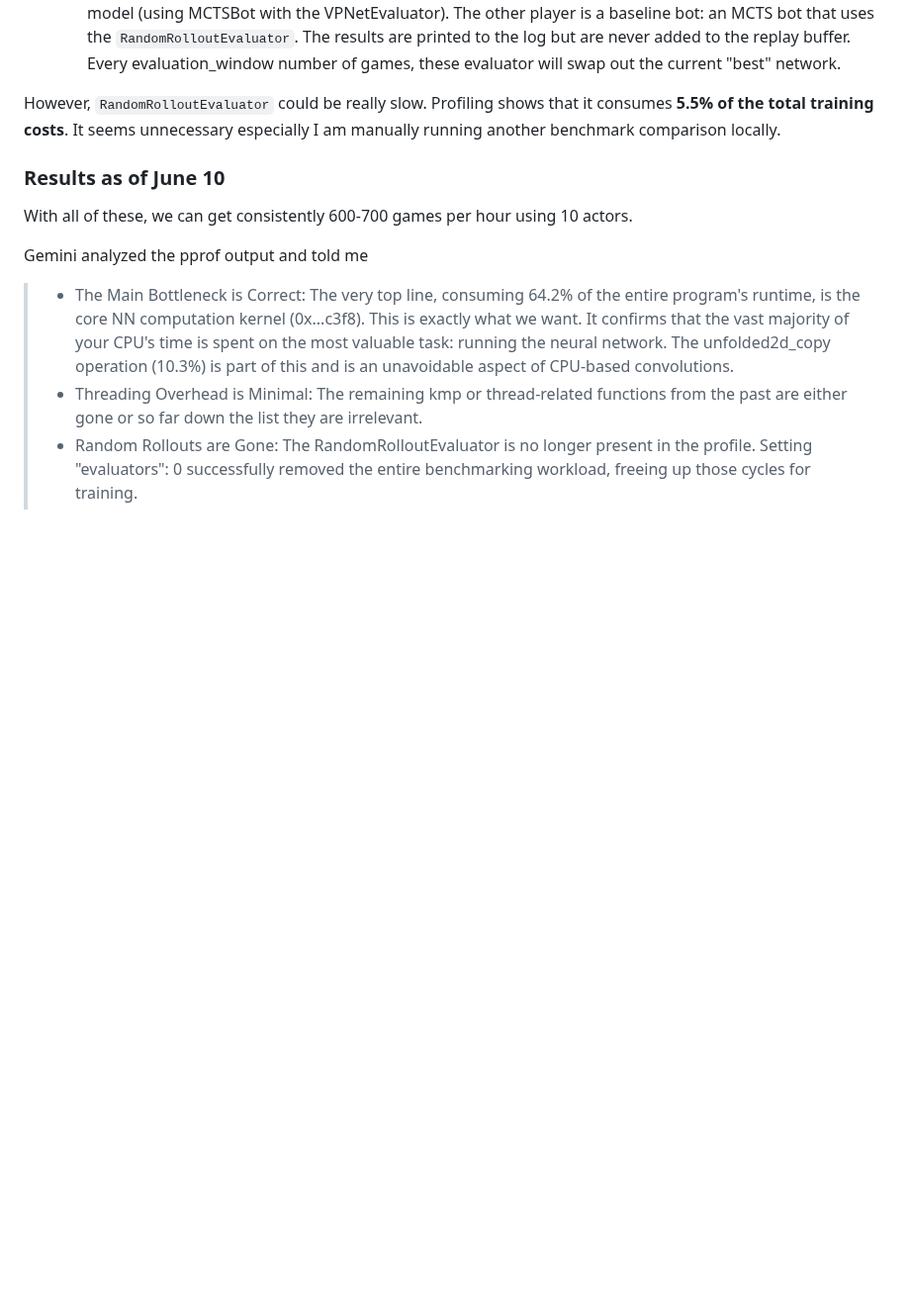
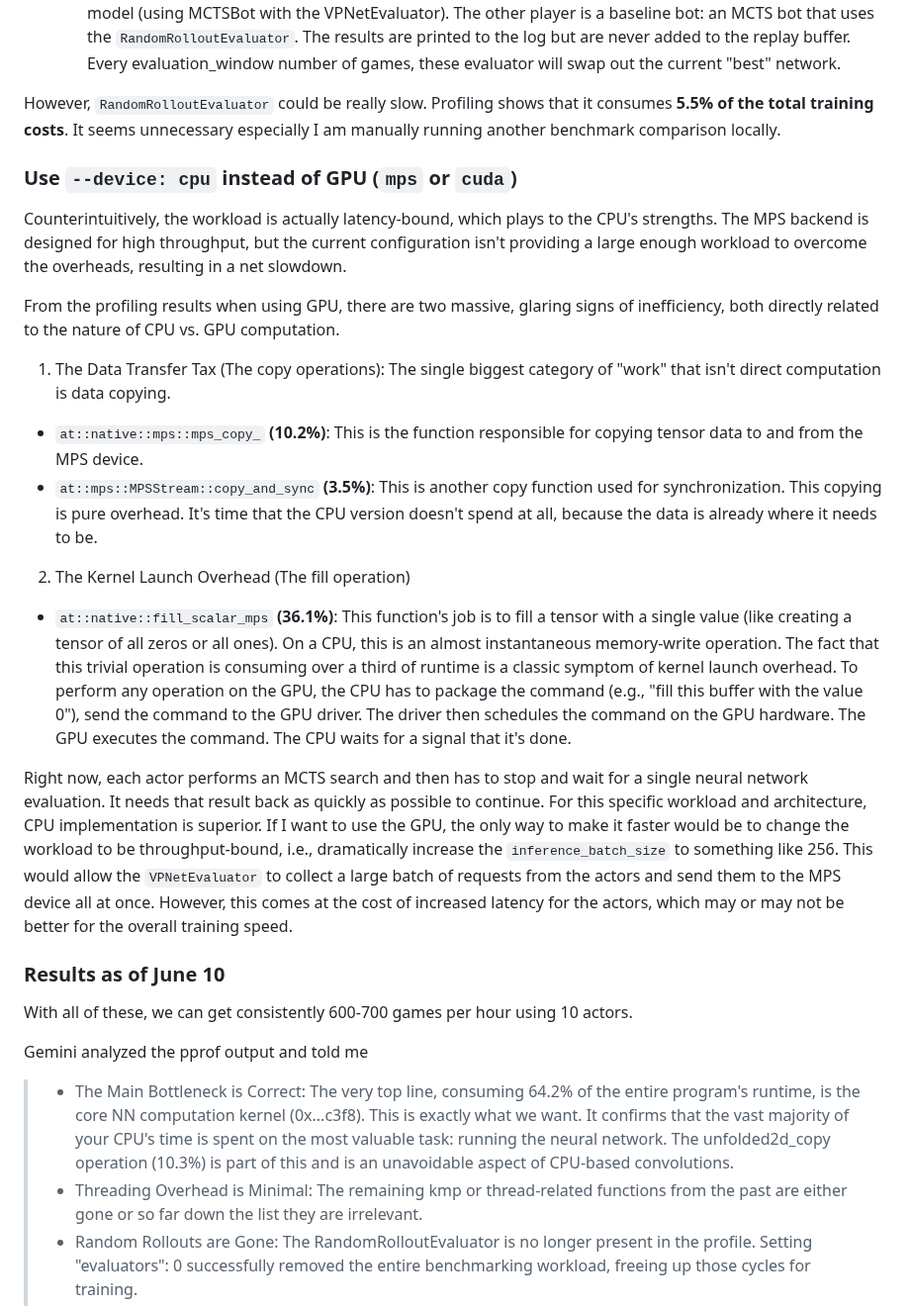
Before and after one commit to fenghaolw/azul-helper, a Markdown page: game_cpp/README.md, the part around the change. Shown at 99% size. Drawn GitHub-style; blank space fills up the shorter version.

Commit message:
explain why CPU is better for now.

```diff
--- a/game_cpp/README.md
+++ b/game_cpp/README.md
@@ -390,6 +390,20 @@ It uses these batches to run the training step on the neural network (model->Tra
 
 However, `RandomRolloutEvaluator` could be really slow. Profiling shows that it consumes **5.5% of the total training costs**. It seems unnecessary especially I am manually running another benchmark comparison locally.
 
+### Use `--device: cpu` instead of GPU (`mps` or `cuda`)
+
+Counterintuitively, the workload is actually latency-bound, which plays to the CPU's strengths. The MPS backend is designed for high throughput, but the current configuration isn't providing a large enough workload to overcome the overheads, resulting in a net slowdown.
+
+From the profiling results when using GPU, there are two massive, glaring signs of inefficiency, both directly related to the nature of CPU vs. GPU computation.
+1. The Data Transfer Tax (The copy operations): The single biggest category of "work" that isn't direct computation is data copying.
+  - `at::native::mps::mps_copy_` **(10.2%)**: This is the function responsible for copying tensor data to and from the MPS device.
+  - `at::mps::MPSStream::copy_and_sync` **(3.5%)**: This is another copy function used for synchronization.
+  This copying is pure overhead. It's time that the CPU version doesn't spend at all, because the data is already where it needs to be.
+2. The Kernel Launch Overhead (The fill operation)
+  - `at::native::fill_scalar_mps` **(36.1%)**: This function's job is to fill a tensor with a single value (like creating a tensor of all zeros or all ones). On a CPU, this is an almost instantaneous memory-write operation. The fact that this trivial operation is consuming over a third of runtime is a classic symptom of kernel launch overhead. To perform any operation on the GPU, the CPU has to package the command (e.g., "fill this buffer with the value 0"), send the command to the GPU driver. The driver then schedules the command on the GPU hardware. The GPU executes the command. The CPU waits for a signal that it's done.
+
+Right now, each actor performs an MCTS search and then has to stop and wait for a single neural network evaluation. It needs that result back as quickly as possible to continue. For this specific workload and architecture, CPU implementation is superior. If I want to use the GPU, the only way to make it faster would be to change the workload to be throughput-bound, i.e., dramatically increase the `inference_batch_size` to something like 256. This would allow the `VPNetEvaluator` to collect a large batch of requests from the actors and send them to the MPS device all at once. However, this comes at the cost of increased latency for the actors, which may or may not be better for the overall training speed.
+
 ### Results as of June 10
 With all of these, we can get consistently 600-700 games per hour using 10 actors.
 
```
